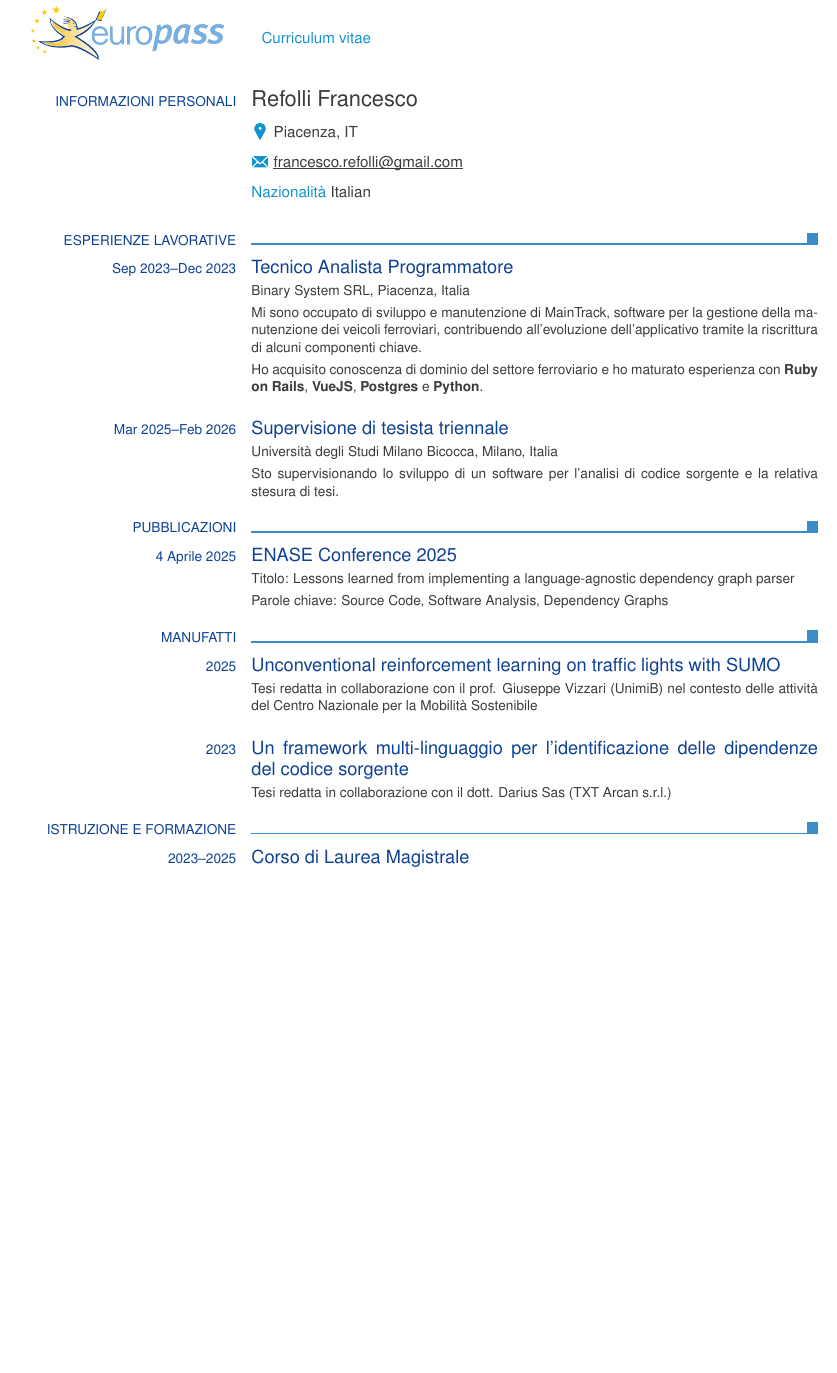
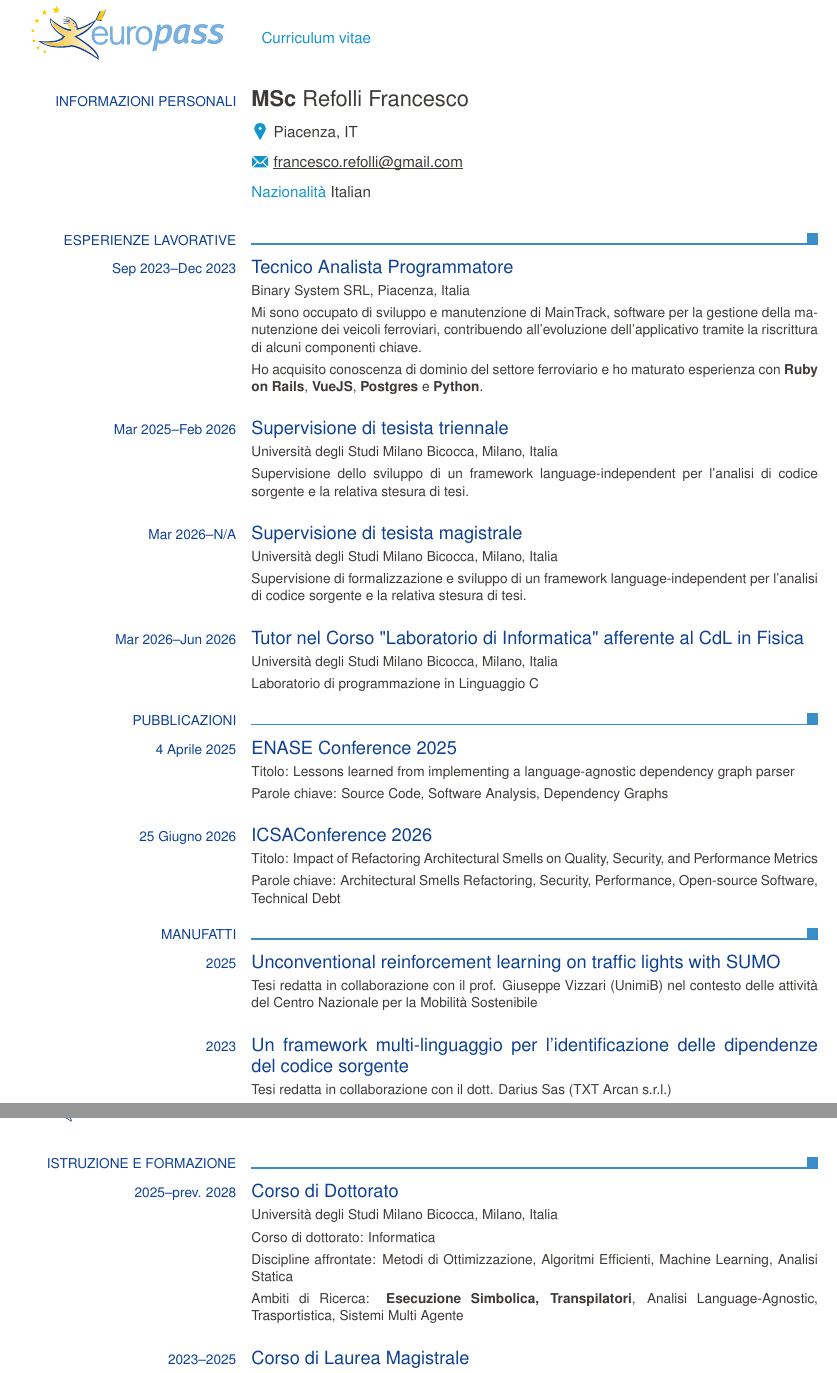
Before and after one commit to windflaag/eurogen, a LaTeX CV (cv.tex): part of page 1 of 2 before the commit and two parts of pages 1 and 2 of 3 after it, the two joined at a grey line, cut so that both start at the same text, the shorter picture padded with empty space. Compiled offline with pdfLaTeX.

Commit message:
update and added Title to anagrafica

```diff
--- a/cv.tex
+++ b/cv.tex
@@ -9,7 +9,7 @@
 \usepackage{europasscv-bibliography}
 \bibliography{europasscv_example}
 \ecvbibhighlight{Refolli}{Francesco}{R.F.}
-\ecvname{Refolli Francesco}
+\ecvname{\textbf{MSc} Refolli Francesco}
 \ecvaddress{Piacenza, IT}
 \ecvemail{francesco.refolli@gmail.com}
 \ecvnationality{Italian}
@@ -23,17 +23,31 @@
 \ecvitem{}{Ho acquisito conoscenza di dominio del settore ferroviario e ho maturato esperienza con \textbf{Ruby on Rails}, \textbf{VueJS}, \textbf{Postgres} e \textbf{Python}.}
 \ecvtitle{Mar 2025--Feb 2026}{Supervisione di tesista triennale}
 \ecvitem{}{Università degli Studi Milano Bicocca, Milano, Italia}
-\ecvitem{}{Sto supervisionando lo sviluppo di un software per l'analisi di codice sorgente e la relativa stesura di tesi.}
+\ecvitem{}{Supervisione dello sviluppo di un framework language-independent per l'analisi di codice sorgente e la relativa stesura di tesi.}
+\ecvtitle{Mar 2026--N/A}{Supervisione di tesista magistrale}
+\ecvitem{}{Università degli Studi Milano Bicocca, Milano, Italia}
+\ecvitem{}{Supervisione di formalizzazione e sviluppo di un framework language-independent per l'analisi di codice sorgente e la relativa stesura di tesi.}
+\ecvtitle{Mar 2026--Jun 2026}{Tutor nel Corso "Laboratorio di Informatica" afferente al CdL in Fisica}
+\ecvitem{}{Università degli Studi Milano Bicocca, Milano, Italia}
+\ecvitem{}{Laboratorio di programmazione in Linguaggio C}
 \ecvsection{Pubblicazioni}
 \ecvtitle{4 Aprile 2025}{ENASE Conference 2025}
 \ecvitem{}{Titolo: Lessons learned from implementing a language-agnostic dependency graph parser}
 \ecvitem{}{Parole chiave: Source Code, Software Analysis, Dependency Graphs}
+\ecvtitle{25 Giugno 2026}{ICSAConference 2026}
+\ecvitem{}{Titolo: Impact of Refactoring Architectural Smells on Quality, Security, and Performance Metrics}
+\ecvitem{}{Parole chiave: Architectural Smells Refactoring, Security, Performance, Open-source Software, Technical Debt}
 \ecvsection{Manufatti}
 \ecvtitle{2025}{Unconventional reinforcement learning on traffic lights with SUMO}
 \ecvitem{}{Tesi redatta in collaborazione con il prof. Giuseppe Vizzari (UnimiB) nel contesto delle attivit\`a del Centro Nazionale per la Mobilit\`a Sostenibile}
 \ecvtitle{2023}{Un framework multi-linguaggio per l'identificazione delle dipendenze del codice sorgente}
 \ecvitem{}{Tesi redatta in collaborazione con il dott. Darius Sas (TXT Arcan s.r.l.)}
 \ecvsection{Istruzione e Formazione}
+\ecvtitle{2025--prev. 2028}{Corso di Dottorato}
+\ecvitem{}{Università degli Studi Milano Bicocca, Milano, Italia}
+\ecvitem{}{Corso di dottorato: Informatica}
+\ecvitem{}{Discipline affrontate: Metodi di Ottimizzazione, Algoritmi Efficienti, Machine Learning, Analisi Statica}
+\ecvitem{}{Ambiti di Ricerca: \textbf{Esecuzione Simbolica, Transpilatori}, Analisi Language-Agnostic, Trasportistica, Sistemi Multi Agente}
 \ecvtitle{2023--2025}{Corso di Laurea Magistrale}
 \ecvitem{}{Università degli Studi Milano Bicocca, Milano, Italia}
 \ecvitem{}{Corso di laurea: Informatica [F1801Q]}
```
Also changed, not shown: cv.pdf, 2 other files.
